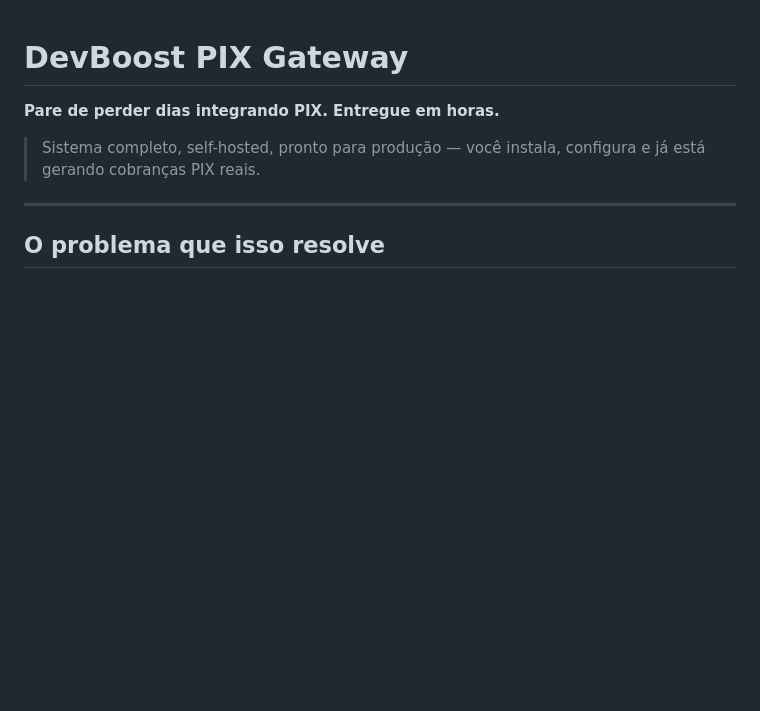
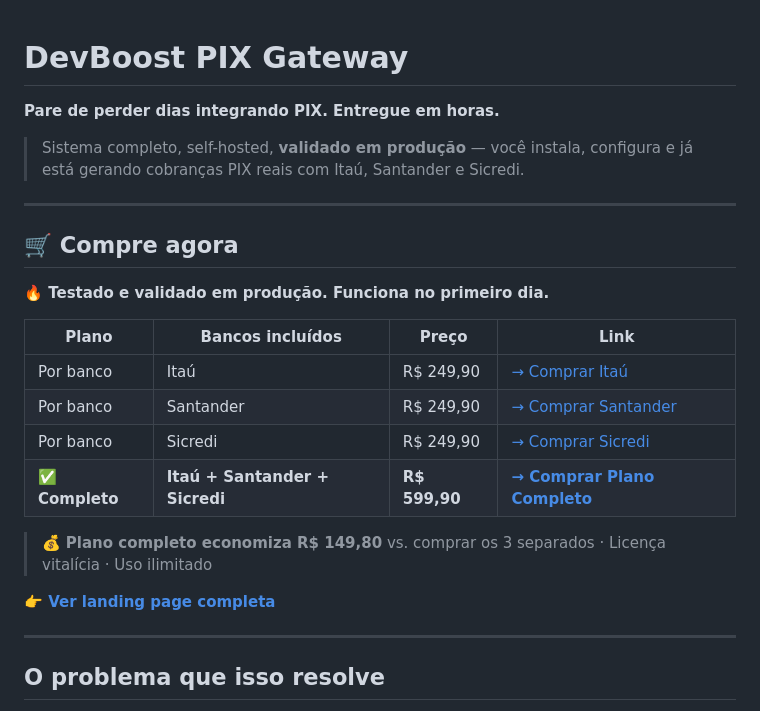
Before and after one commit to cassioferraz/devboost-pix, a Markdown page: README.md, the part around the change. GitHub-like rendering; blank space fills up the shorter version.

Commit message:
Enhance README with production validation and pricing
Updated the README to include production validation and pricing information for different plans.

```diff
--- a/README.md
+++ b/README.md
@@ -2,7 +2,24 @@
 
 **Pare de perder dias integrando PIX. Entregue em horas.**
 
-> Sistema completo, self-hosted, pronto para produção — você instala, configura e já está gerando cobranças PIX reais.
+> Sistema completo, self-hosted, **validado em produção** — você instala, configura e já está gerando cobranças PIX reais com Itaú, Santander e Sicredi.
+
+---
+
+## 🛒 Compre agora
+
+**🔥 Testado e validado em produção. Funciona no primeiro dia.**
+
+| Plano | Bancos incluídos | Preço | Link |
+|---|---|---|---|
+| Por banco | Itaú | R$ 249,90 | [→ Comprar Itaú](https://pay.kiwify.com.br/rMjhROH) |
+| Por banco | Santander | R$ 249,90 | [→ Comprar Santander](https://pay.kiwify.com.br/OCJyrim) |
+| Por banco | Sicredi | R$ 249,90 | [→ Comprar Sicredi](https://pay.kiwify.com.br/R6eI3Z3) |
+| **✅ Completo** | **Itaú + Santander + Sicredi** | **R$ 599,90** | [**→ Comprar Plano Completo**](https://pay.kiwify.com.br/7qtrequ) |
+
+> 💰 **Plano completo economiza R$ 149,80** vs. comprar os 3 separados · Licença vitalícia · Uso ilimitado
+
+**👉 [Ver landing page completa](https://devboost-pix.netlify.app)**
 
 ---
 
```
